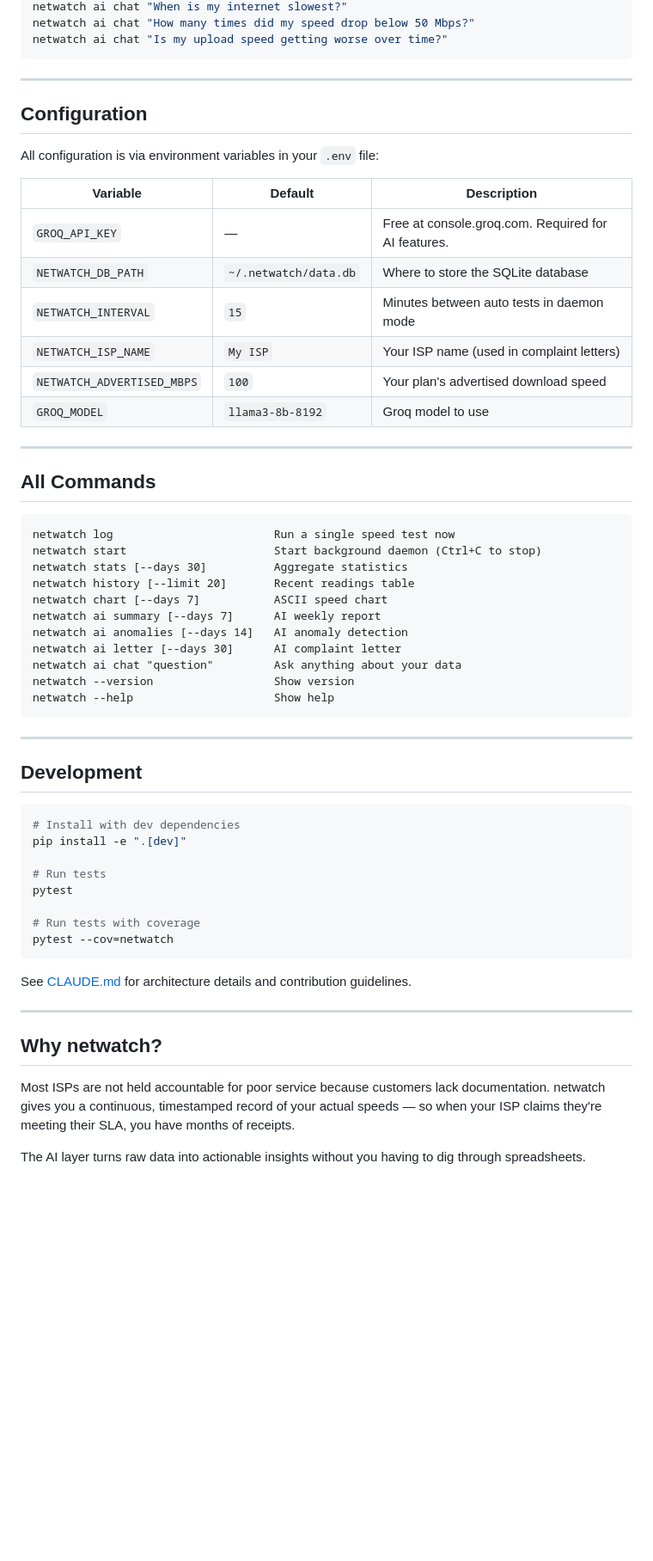
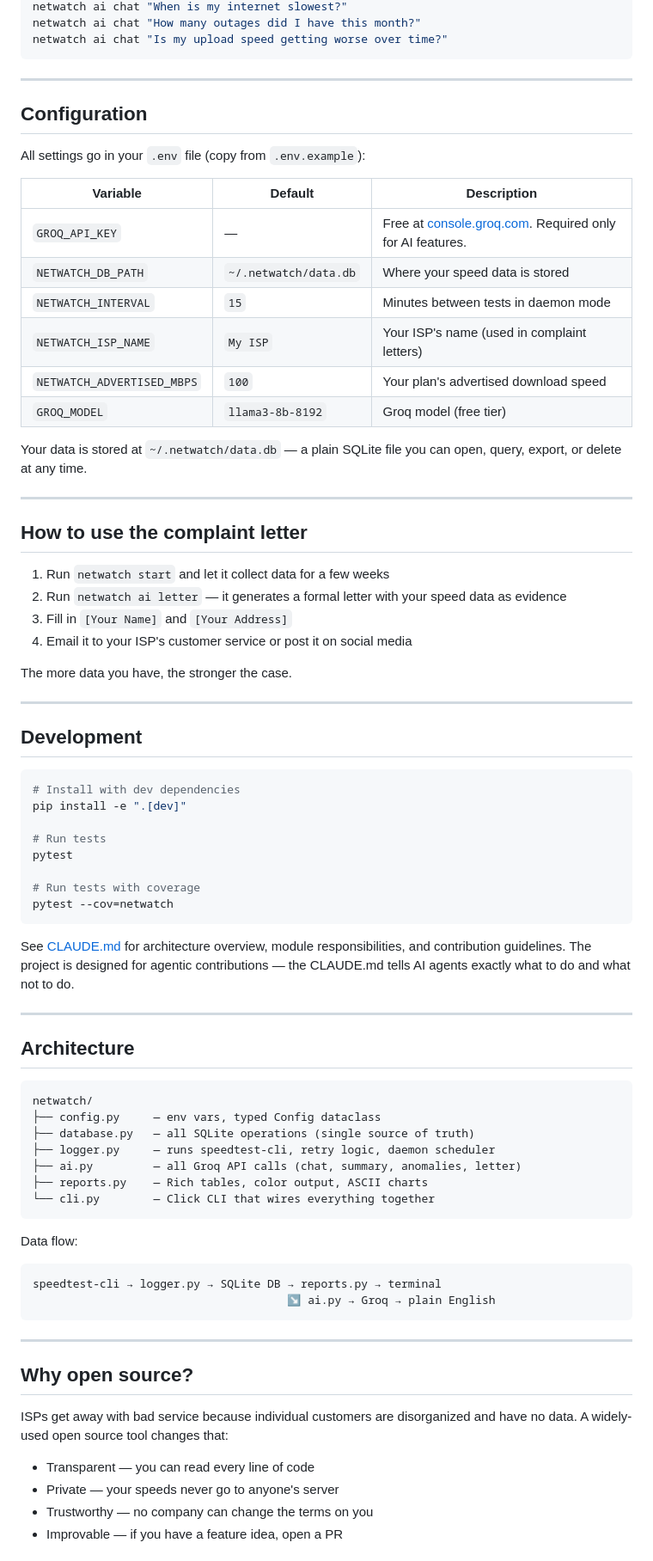
Before and after one commit to shauryanegi/netwatch, a Markdown page: README.md, the part around one of its changes. Shown at 86% size. GitHub-like rendering; blank space fills up the shorter version.

````diff
--- a/README.md
+++ b/README.md
@@ -75,5 +161,5 @@ netwatch ai letter
 netwatch ai chat "When is my internet slowest?"
-netwatch ai chat "How many times did my speed drop below 50 Mbps?"
+netwatch ai chat "How many outages did I have this month?"
 netwatch ai chat "Is my upload speed getting worse over time?"
 ```
 
@@ -81,34 +167,29 @@ netwatch ai chat "Is my upload speed getting worse over time?"
 
 ## Configuration
 
-All configuration is via environment variables in your `.env` file:
+All settings go in your `.env` file (copy from `.env.example`):
 
 | Variable | Default | Description |
 |---|---|---|
-| `GROQ_API_KEY` | — | Free at console.groq.com. Required for AI features. |
-| `NETWATCH_DB_PATH` | `~/.netwatch/data.db` | Where to store the SQLite database |
-| `NETWATCH_INTERVAL` | `15` | Minutes between auto tests in daemon mode |
-| `NETWATCH_ISP_NAME` | `My ISP` | Your ISP name (used in complaint letters) |
+| `GROQ_API_KEY` | — | Free at [console.groq.com](https://console.groq.com). Required only for AI features. |
+| `NETWATCH_DB_PATH` | `~/.netwatch/data.db` | Where your speed data is stored |
+| `NETWATCH_INTERVAL` | `15` | Minutes between tests in daemon mode |
+| `NETWATCH_ISP_NAME` | `My ISP` | Your ISP's name (used in complaint letters) |
 | `NETWATCH_ADVERTISED_MBPS` | `100` | Your plan's advertised download speed |
-| `GROQ_MODEL` | `llama3-8b-8192` | Groq model to use |
+| `GROQ_MODEL` | `llama3-8b-8192` | Groq model (free tier) |
+
+Your data is stored at `~/.netwatch/data.db` — a plain SQLite file you can open, query, export, or delete at any time.
 
 ---
 
-## All Commands
+## How to use the complaint letter
 
-```
-netwatch log                        Run a single speed test now
-netwatch start                      Start background daemon (Ctrl+C to stop)
-netwatch stats [--days 30]          Aggregate statistics
-netwatch history [--limit 20]       Recent readings table
-netwatch chart [--days 7]           ASCII speed chart
-netwatch ai summary [--days 7]      AI weekly report
-netwatch ai anomalies [--days 14]   AI anomaly detection
-netwatch ai letter [--days 30]      AI complaint letter
-netwatch ai chat "question"         Ask anything about your data
-netwatch --version                  Show version
-netwatch --help                     Show help
-```
+1. Run `netwatch start` and let it collect data for a few weeks
+2. Run `netwatch ai letter` — it generates a formal letter with your speed data as evidence
+3. Fill in `[Your Name]` and `[Your Address]`
+4. Email it to your ISP's customer service or post it on social media
+
+The more data you have, the stronger the case.
 
 ---
 
@@ -125,14 +206,37 @@ pytest
 pytest --cov=netwatch
 ```
 
-See [CLAUDE.md](CLAUDE.md) for architecture details and contribution guidelines.
+See [CLAUDE.md](CLAUDE.md) for architecture overview, module responsibilities, and contribution guidelines. The project is designed for agentic contributions — the CLAUDE.md tells AI agents exactly what to do and what not to do.
 
 ---
 
-## Why netwatch?
+## Architecture
 
-Most ISPs are not held accountable for poor service because customers lack documentation.
-netwatch gives you a continuous, timestamped record of your actual speeds — so when your ISP
-claims they're meeting their SLA, you have months of receipts.
+```
+netwatch/
+├── config.py     — env vars, typed Config dataclass
+├── database.py   — all SQLite operations (single source of truth)
+├── logger.py     — runs speedtest-cli, retry logic, daemon scheduler
+├── ai.py         — all Groq API calls (chat, summary, anomalies, letter)
+├── reports.py    — Rich tables, color output, ASCII charts
+└── cli.py        — Click CLI that wires everything together
+```
 
-The AI layer turns raw data into actionable insights without you having to dig through spreadsheets.
+Data flow:
+```
+speedtest-cli → logger.py → SQLite DB → reports.py → terminal
+                                      ↘ ai.py → Groq → plain English
+```
+
+---
+
+## Why open source?
+
+ISPs get away with bad service because individual customers are disorganized and have no data.
+A widely-used open source tool changes that:
+
+- Transparent — you can read every line of code
+- Private — your speeds never go to anyone's server
+- Trustworthy — no company can change the terms on you
+- Improvable — if you have a feature idea, open a PR
+
````
Also changed, not shown: other parts of README.md (+135 -42 lines).
